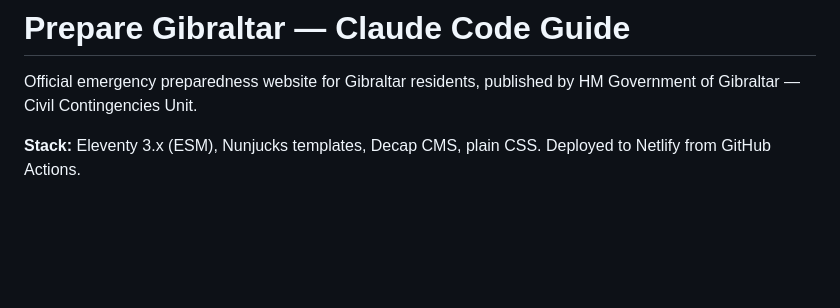
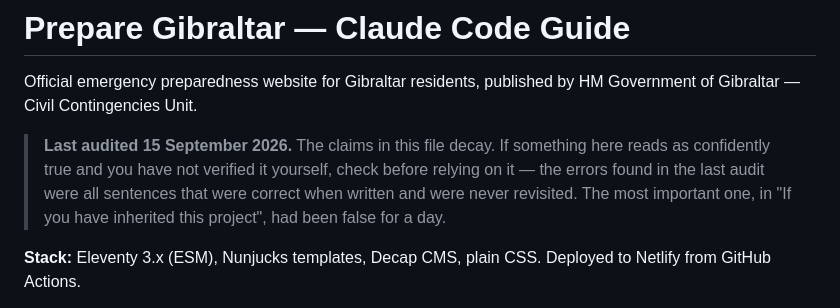
Before and after one commit to hmgog-comms/prepare-gibraltar, a Markdown page: CLAUDE.md, the part around the change. Drawn GitHub-style; blank space fills up the shorter version.

Commit message:
Date the audit, and warn the reader that these claims decay
Considered a CI check that verifies CLAUDE.md's factual claims against the repo
and decided against it. It found 17 claims and 0 real failures on a first run —
a detector for a problem that is not occurring — and it would have caught none
of the ten errors the manual audit found, because all of them were prose. It
also produced five false positives on that run, and a check that cries wolf gets
ignored, then disabled, which is a control that fails silently. This project
keeps getting bitten by exactly that.

What worked was Daniel asking whether the audit was actually sufficient, twice.
So the cheap version of making that repeatable is a dated note telling the next
reader how old these assertions are and inviting the same question.

```diff
--- a/CLAUDE.md
+++ b/CLAUDE.md
@@ -1,6 +1,11 @@
 # Prepare Gibraltar — Claude Code Guide
 
 Official emergency preparedness website for Gibraltar residents, published by HM Government of Gibraltar — Civil Contingencies Unit.
+
+> **Last audited 15 September 2026.** The claims in this file decay. If something here reads as
+> confidently true and you have not verified it yourself, check before relying on it — the errors
+> found in the last audit were all sentences that were correct when written and were never revisited.
+> The most important one, in "If you have inherited this project", had been false for a day.
 
 **Stack:** Eleventy 3.x (ESM), Nunjucks templates, Decap CMS, plain CSS. Deployed to Netlify from
 GitHub Actions.
```
